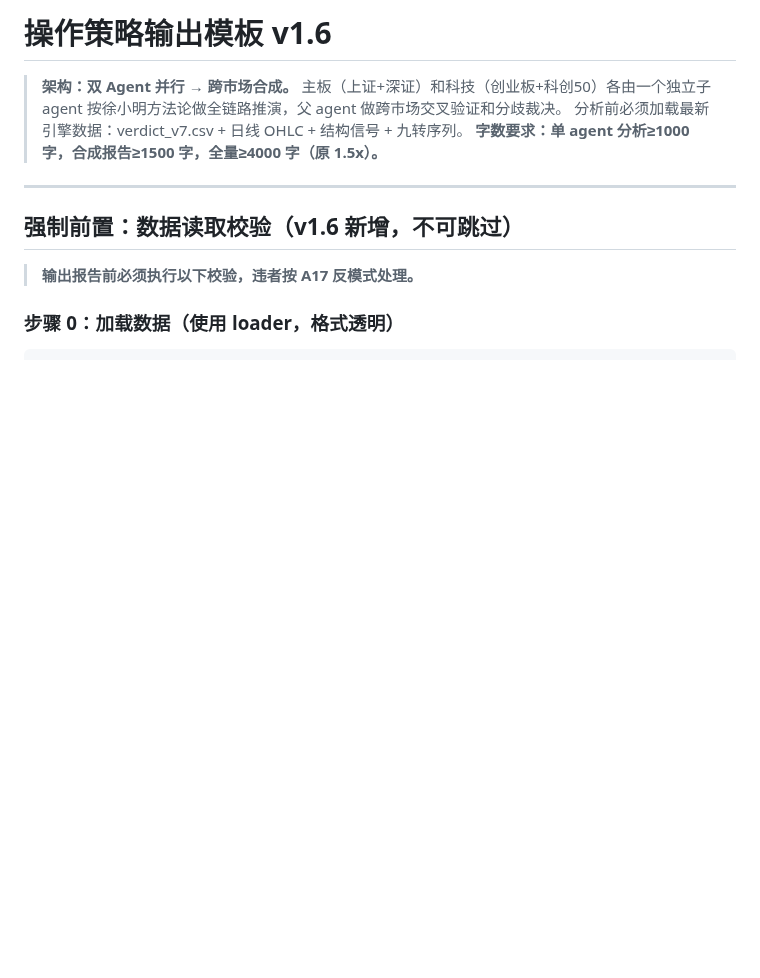
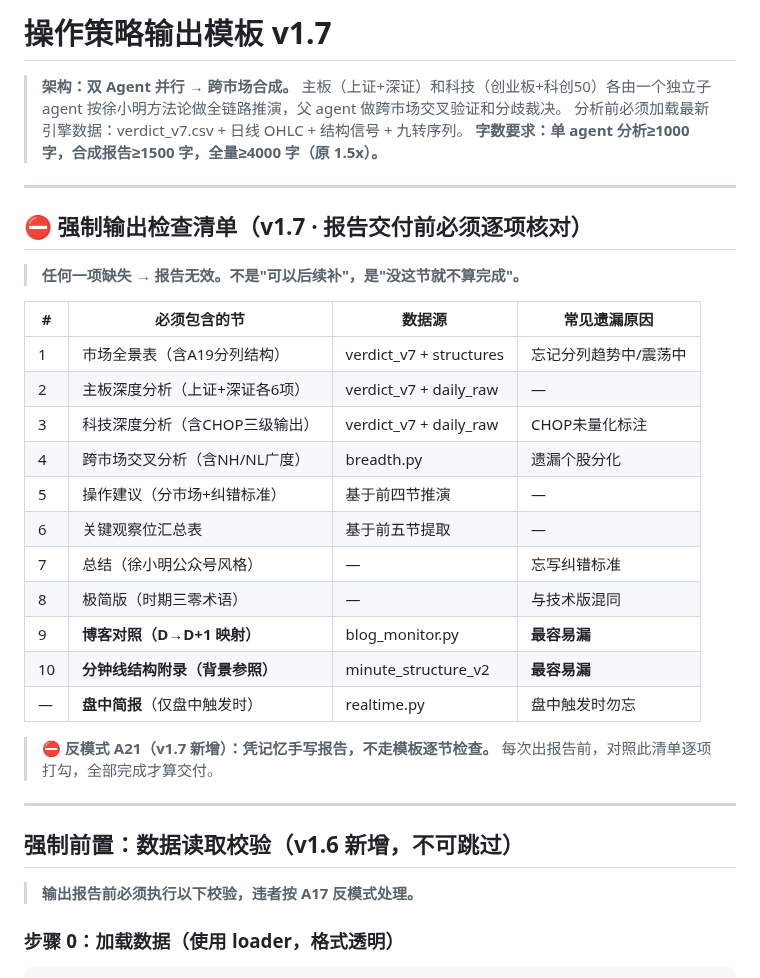
Before and after one commit to Tadalafil-cure/agent-skills, a Markdown page: XuXiaoming-StockTradingStrategy/references/strategy-output-template.md, the part around the change. Rendered like a GitHub page; blank space fills up the shorter version.

Commit message:
v1.7: 强制输出检查清单(10项)+A21反模式(凭记忆不走模板)

```diff
--- a/XuXiaoming-StockTradingStrategy/references/strategy-output-template.md
+++ b/XuXiaoming-StockTradingStrategy/references/strategy-output-template.md
@@ -1,8 +1,30 @@
-# 操作策略输出模板 v1.6
+# 操作策略输出模板 v1.7
 
 > **架构：双 Agent 并行 → 跨市场合成。** 主板（上证+深证）和科技（创业板+科创50）各由一个独立子 agent 按徐小明方法论做全链路推演，父 agent 做跨市场交叉验证和分歧裁决。
 > 分析前必须加载最新引擎数据：verdict_v7.csv + 日线 OHLC + 结构信号 + 九转序列。
 > **字数要求：单 agent 分析≥1000 字，合成报告≥1500 字，全量≥4000 字（原 1.5x）。**
+
+---
+
+## ⛔ 强制输出检查清单（v1.7 · 报告交付前必须逐项核对）
+
+> **任何一项缺失 → 报告无效。不是"可以后续补"，是"没这节就不算完成"。**
+
+| # | 必须包含的节 | 数据源 | 常见遗漏原因 |
+|---|------|------|------|
+| 1 | 市场全景表（含A19分列结构） | verdict_v7 + structures | 忘记分列趋势中/震荡中 |
+| 2 | 主板深度分析（上证+深证各6项） | verdict_v7 + daily_raw | — |
+| 3 | 科技深度分析（含CHOP三级输出） | verdict_v7 + daily_raw | CHOP未量化标注 |
+| 4 | 跨市场交叉分析（含NH/NL广度） | breadth.py | 遗漏个股分化 |
+| 5 | 操作建议（分市场+纠错标准） | 基于前四节推演 | — |
+| 6 | 关键观察位汇总表 | 基于前五节提取 | — |
+| 7 | 总结（徐小明公众号风格） | — | 忘写纠错标准 |
+| 8 | 极简版（时期三零术语） | — | 与技术版混同 |
+| 9 | **博客对照（D→D+1 映射）** | blog_monitor.py | **最容易漏** |
+| 10 | **分钟线结构附录（背景参照）** | minute_structure_v2 | **最容易漏** |
+| — | **盘中简报**（仅盘中触发时） | realtime.py | 盘中触发时勿忘 |
+
+> ⛔ **反模式 A21（v1.7 新增）：凭记忆手写报告，不走模板逐节检查。** 每次出报告前，对照此清单逐项打勾，全部完成才算交付。
 
 ---
 
```
